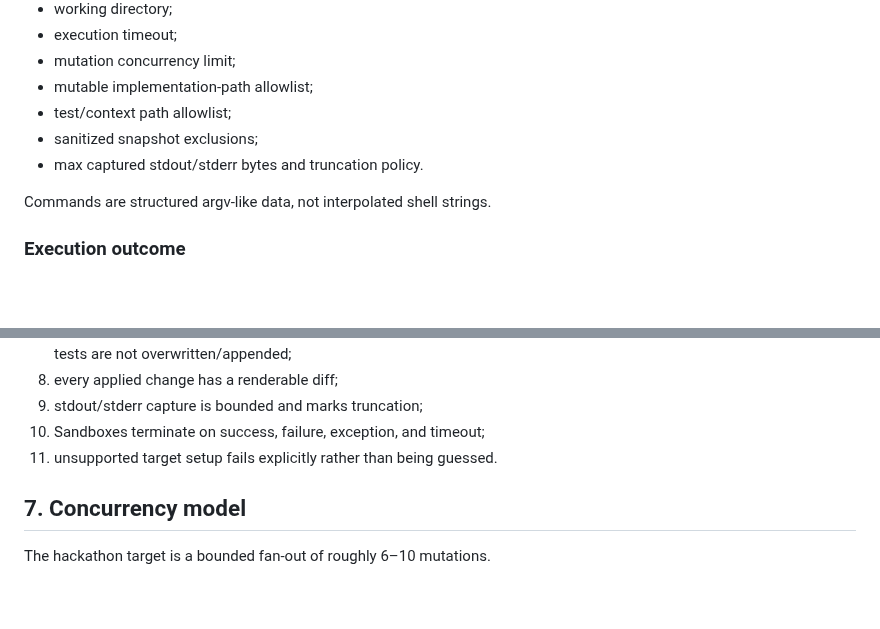
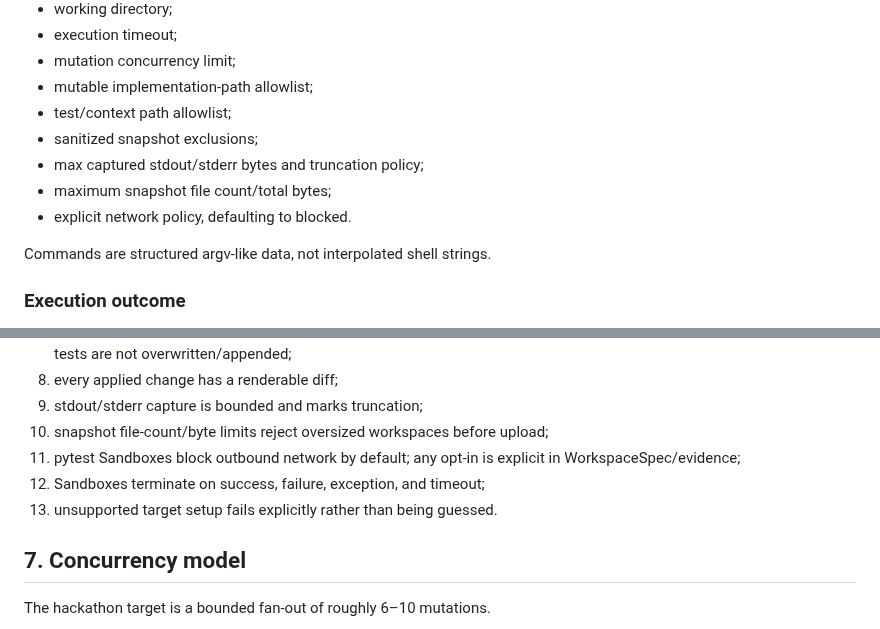
Before and after one commit to reverez/Tech-Europe-2026-PERJURY, a Markdown page: docs/ARCHITECTURE.md, 2 parts joined by grey strips. Drawn GitHub-style; blank space fills up the shorter version.

Commit message:
docs: align WorkspaceSpec with isolation policy

```diff
--- a/docs/ARCHITECTURE.md
+++ b/docs/ARCHITECTURE.md
@@ -90,7 +90,9 @@ Target shape for #4:
 - mutable implementation-path allowlist;
 - test/context path allowlist;
 - sanitized snapshot exclusions;
-- max captured stdout/stderr bytes and truncation policy.
+- max captured stdout/stderr bytes and truncation policy;
+- maximum snapshot file count/total bytes;
+- explicit network policy, defaulting to blocked.
 
 Commands are structured argv-like data, not interpolated shell strings.
 
@@ -149,8 +151,10 @@ Required controls:
 7. generated tests are created as new files in an allowed test directory inside an isolated candidate workspace; existing tests are not overwritten/appended;
 8. every applied change has a renderable diff;
 9. stdout/stderr capture is bounded and marks truncation;
-10. Sandboxes terminate on success, failure, exception, and timeout;
-11. unsupported target setup fails explicitly rather than being guessed.
+10. snapshot file-count/byte limits reject oversized workspaces before upload;
+11. pytest Sandboxes block outbound network by default; any opt-in is explicit in WorkspaceSpec/evidence;
+12. Sandboxes terminate on success, failure, exception, and timeout;
+13. unsupported target setup fails explicitly rather than being guessed.
 
 ## 7. Concurrency model
 
```
